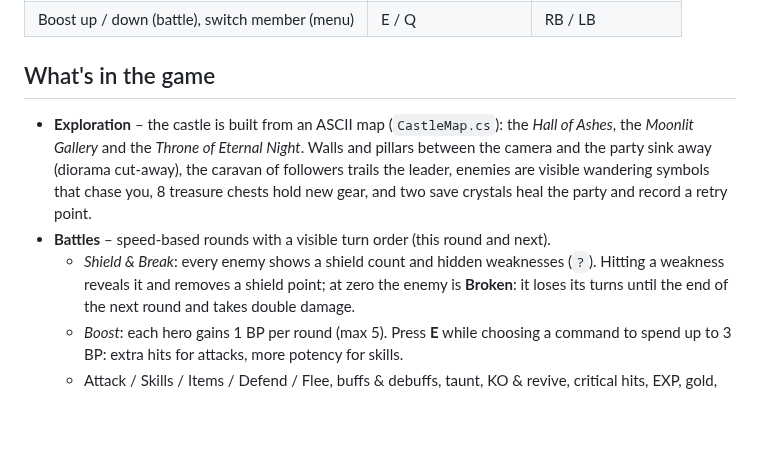
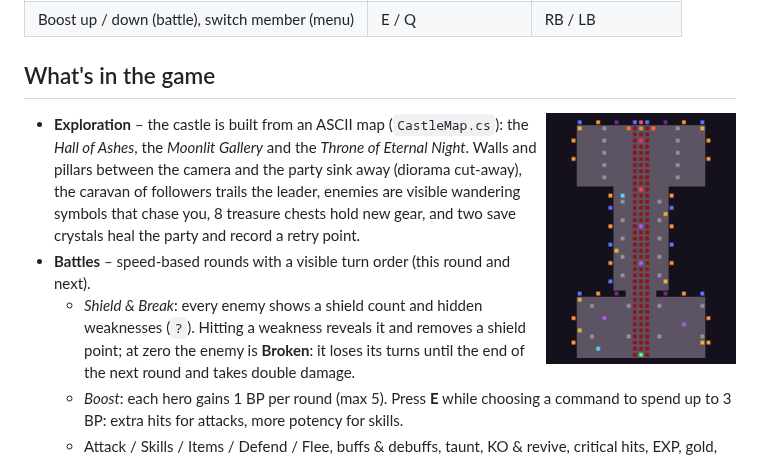
Before and after one commit to katryo/claude-rpg-dungeon-unity, a Markdown page: README.md, the part around the change. GitHub-like rendering; pictures changed too: Docs/castle_map.png (added); blank space fills up the shorter version.

Commit message:
Pointed banner pennant; add castle map overview to README
Co-Authored-By: Claude Opus 5.5 <noreply@anthropic.com>
Claude-Session: https://claude.ai/code/session_01D8QnujehQrXaXSQaYe5mhY

```diff
--- a/README.md
+++ b/README.md
@@ -42,6 +42,8 @@ storm the Dark Lord's castle, fight Octopath-style "Shield & Break" battles and
 | Boost up / down (battle), switch member (menu) | E / Q | RB / LB |
 
 ## What's in the game
+
+<img src="Docs/castle_map.png" align="right" width="190" alt="Castle map: hall (bottom), gallery, throne room (top)">
 
 * **Exploration** – the castle is built from an ASCII map (`CastleMap.cs`): the *Hall of Ashes*,
   the *Moonlit Gallery* and the *Throne of Eternal Night*. Walls and pillars between the camera and
```
Also changed, not shown: 1 other file.
